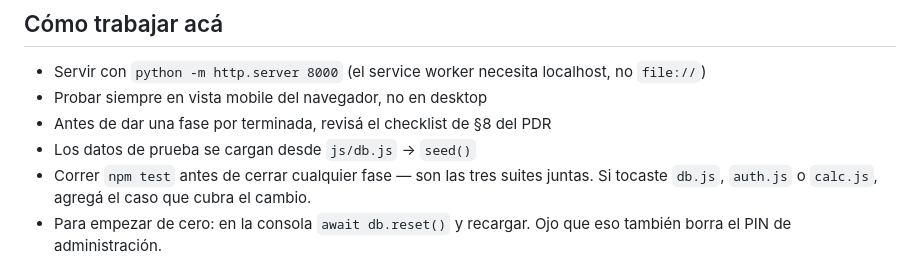
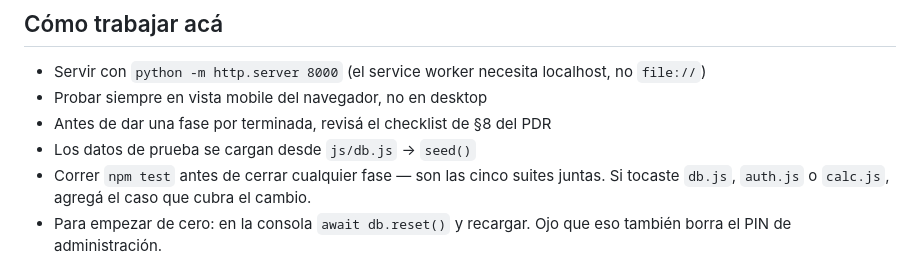
Before and after one commit to escue9/manos-libres, a Markdown page: CLAUDE.md, the part around the change. Drawn GitHub-style.

Commit message:
Corregir el conteo de suites en CLAUDE.md

```diff
--- a/CLAUDE.md
+++ b/CLAUDE.md
@@ -130,7 +130,7 @@ Cada fase deja el sistema usable. No arranques una fase sin cerrar la anterior.
 - Probar siempre en vista mobile del navegador, no en desktop
 - Antes de dar una fase por terminada, revisá el checklist de §8 del PDR
 - Los datos de prueba se cargan desde `js/db.js` → `seed()`
-- Correr `npm test` antes de cerrar cualquier fase — son las tres suites juntas.
+- Correr `npm test` antes de cerrar cualquier fase — son las cinco suites juntas.
   Si tocaste `db.js`, `auth.js` o `calc.js`, agregá el caso que cubra el cambio.
 - Para empezar de cero: en la consola `await db.reset()` y recargar. Ojo que eso
   también borra el PIN de administración.
```
